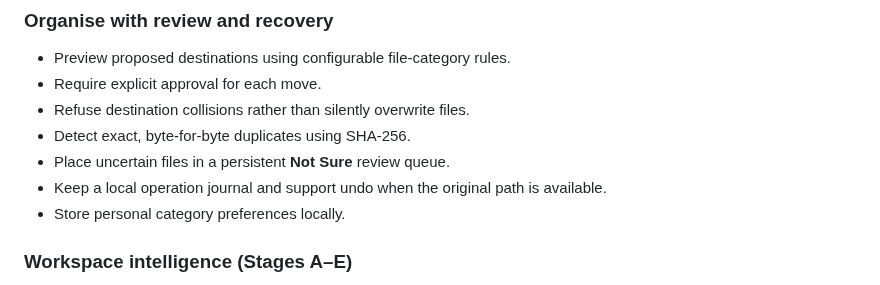
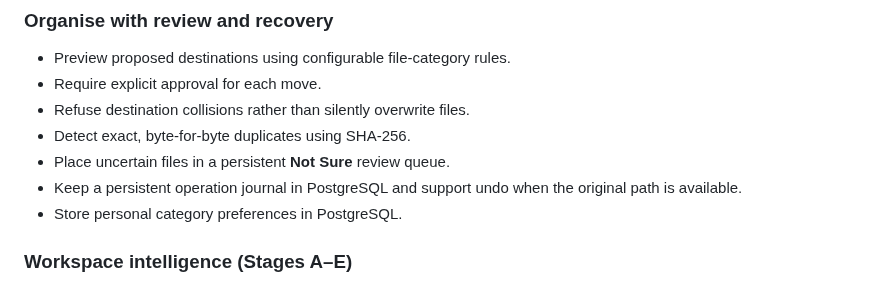
Before and after one commit to Stephen804-creator/LazHelper, a Markdown page: README.md, the part around the change. Drawn GitHub-style.

Commit message:
Clarify persistent PostgreSQL-backed application state

```diff
--- a/README.md
+++ b/README.md
@@ -24,8 +24,8 @@ LazHelper is designed to keep the user in control. Recommendations and plans are
 - Refuse destination collisions rather than silently overwrite files.
 - Detect exact, byte-for-byte duplicates using SHA-256.
 - Place uncertain files in a persistent **Not Sure** review queue.
-- Keep a local operation journal and support undo when the original path is available.
-- Store personal category preferences locally.
+- Keep a persistent operation journal in PostgreSQL and support undo when the original path is available.
+- Store personal category preferences in PostgreSQL.
 
 ### Workspace intelligence (Stages A–E)
 - Find explainable candidate relationships between files using shared filename terms, folder context, and likely version suffixes.
```
